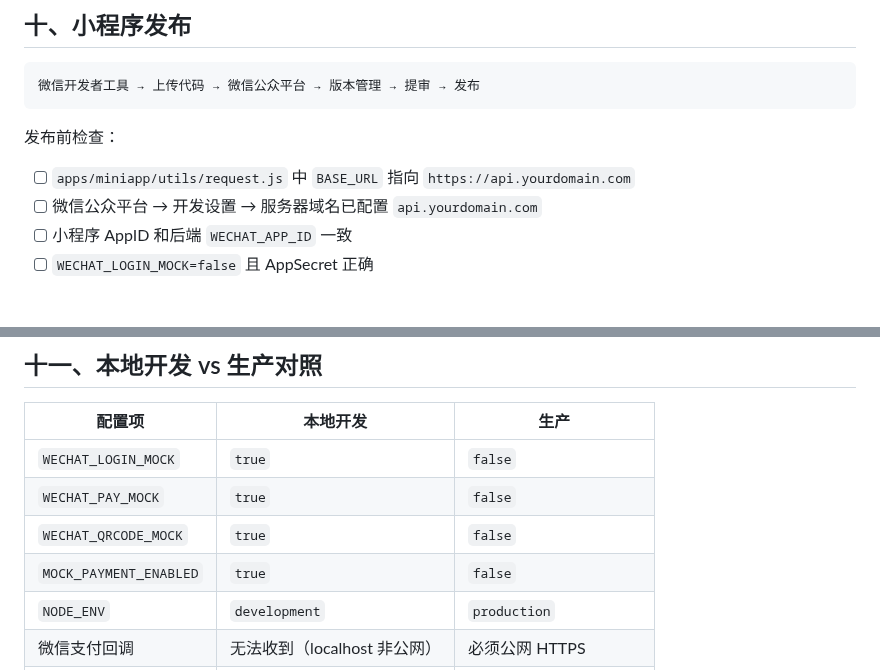
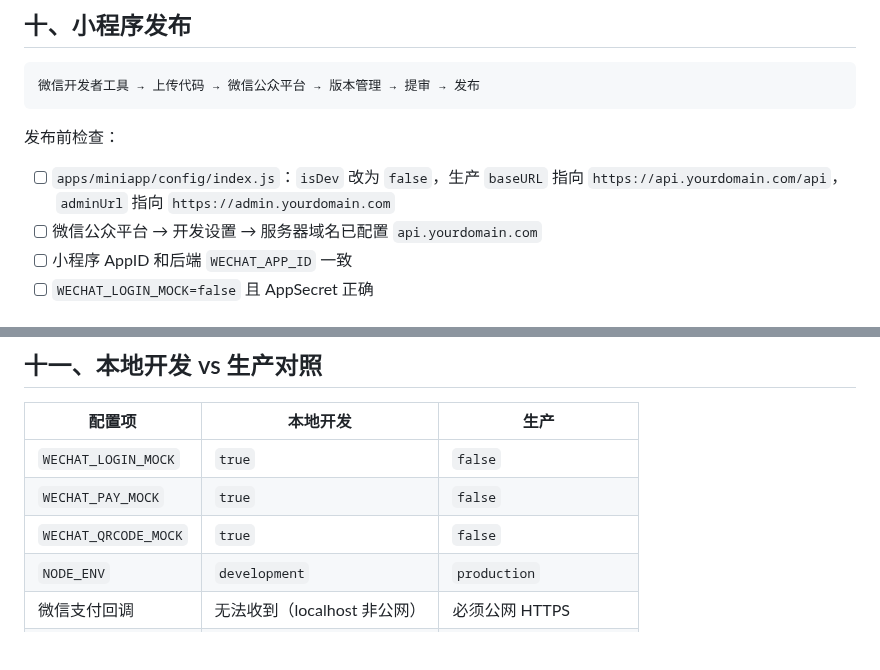
Before and after one commit to yomeieki/AFU, a Markdown page: docs/deployment.md, 2 parts joined by grey strips. GitHub-like rendering; blank space fills up the shorter version.

````diff
--- a/docs/deployment.md
+++ b/docs/deployment.md
@@ -245,7 +232,7 @@ Prisma 不支持自动回滚迁移。操作方式：
 ```
 
 发布前检查：
-- [ ] `apps/miniapp/utils/request.js` 中 `BASE_URL` 指向 `https://api.yourdomain.com`
+- [ ] `apps/miniapp/config/index.js`：`isDev` 改为 `false`，生产 `baseURL` 指向 `https://api.yourdomain.com/api`，`adminUrl` 指向 `https://admin.yourdomain.com`
 - [ ] 微信公众平台 → 开发设置 → 服务器域名已配置 `api.yourdomain.com`
 - [ ] 小程序 AppID 和后端 `WECHAT_APP_ID` 一致
 - [ ] `WECHAT_LOGIN_MOCK=false` 且 AppSecret 正确
@@ -259,7 +246,6 @@ Prisma 不支持自动回滚迁移。操作方式：
 | `WECHAT_LOGIN_MOCK` | `true` | `false` |
 | `WECHAT_PAY_MOCK` | `true` | `false` |
 | `WECHAT_QRCODE_MOCK` | `true` | `false` |
-| `MOCK_PAYMENT_ENABLED` | `true` | `false` |
 | `NODE_ENV` | `development` | `production` |
 | 微信支付回调 | 无法收到（localhost 非公网） | 必须公网 HTTPS |
 | 数据库迁移 | `prisma migrate dev` | `prisma migrate deploy` |
````
Also changed, not shown: other parts of docs/deployment.md (+21 -34 lines).
